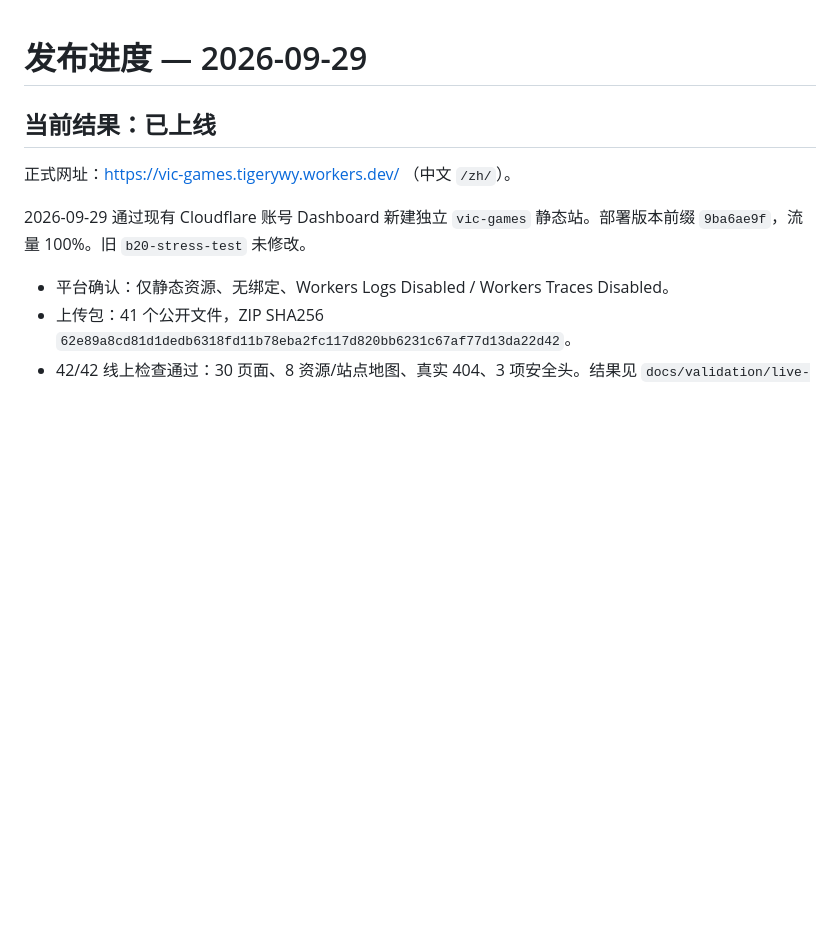
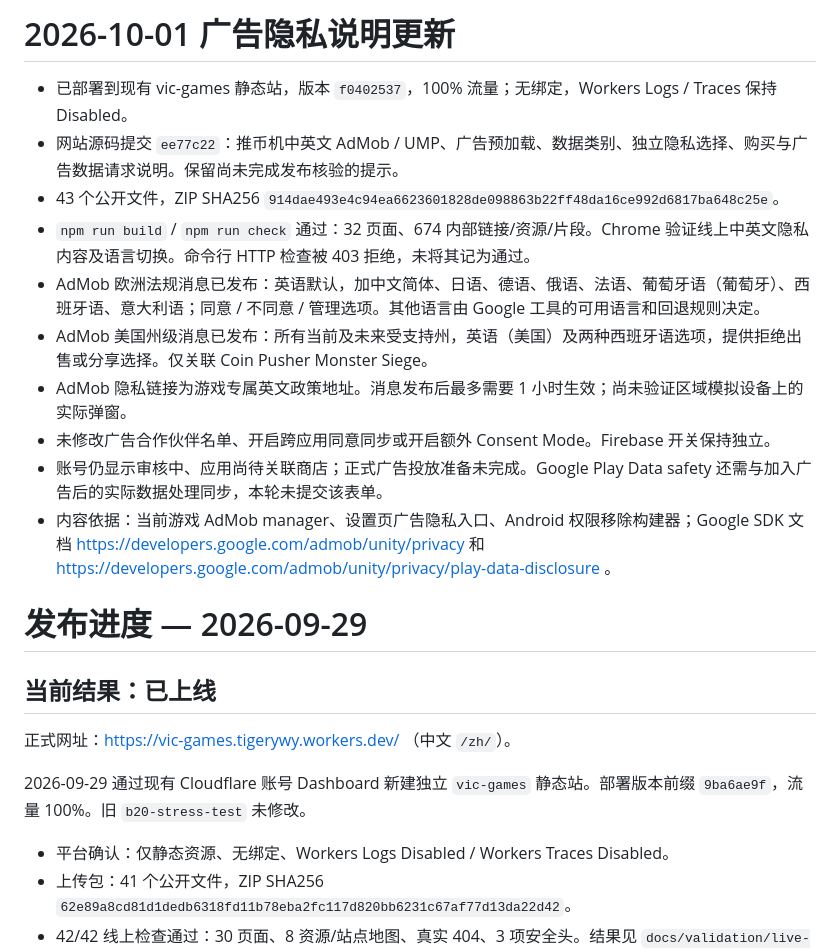
Before and after one commit to BlastVic/vic-games-website, a Markdown page: docs/RELEASE.md, the part around the change. Rendered like a GitHub page; blank space fills up the shorter version.

Commit message:
Record AdMob privacy message publication and website deployment

```diff
--- a/docs/RELEASE.md
+++ b/docs/RELEASE.md
@@ -1,3 +1,16 @@
+# 2026-10-01 广告隐私说明更新
+
+- 已部署到现有 vic-games 静态站，版本 `f0402537`，100% 流量；无绑定，Workers Logs / Traces 保持 Disabled。
+- 网站源码提交 `ee77c22`：推币机中英文 AdMob / UMP、广告预加载、数据类别、独立隐私选择、购买与广告数据请求说明。保留尚未完成发布核验的提示。
+- 43 个公开文件，ZIP SHA256 `914dae493e4c94ea6623601828de098863b22ff48da16ce992d6817ba648c25e`。
+- `npm run build` / `npm run check` 通过：32 页面、674 内部链接/资源/片段。Chrome 验证线上中英文隐私内容及语言切换。命令行 HTTP 检查被 403 拒绝，未将其记为通过。
+- AdMob 欧洲法规消息已发布：英语默认，加中文简体、日语、德语、俄语、法语、葡萄牙语（葡萄牙）、西班牙语、意大利语；同意 / 不同意 / 管理选项。其他语言由 Google 工具的可用语言和回退规则决定。
+- AdMob 美国州级消息已发布：所有当前及未来受支持州，英语（美国）及两种西班牙语选项，提供拒绝出售或分享选择。仅关联 Coin Pusher Monster Siege。
+- AdMob 隐私链接为游戏专属英文政策地址。消息发布后最多需要 1 小时生效；尚未验证区域模拟设备上的实际弹窗。
+- 未修改广告合作伙伴名单、开启跨应用同意同步或开启额外 Consent Mode。Firebase 开关保持独立。
+- 账号仍显示审核中、应用尚待关联商店；正式广告投放准备未完成。Google Play Data safety 还需与加入广告后的实际数据处理同步，本轮未提交该表单。
+- 内容依据：当前游戏 AdMob manager、设置页广告隐私入口、Android 权限移除构建器；Google SDK 文档 https://developers.google.com/admob/unity/privacy 和 https://developers.google.com/admob/unity/privacy/play-data-disclosure 。
+
 # 发布进度 — 2026-09-29
 
 ## 当前结果：已上线
```
